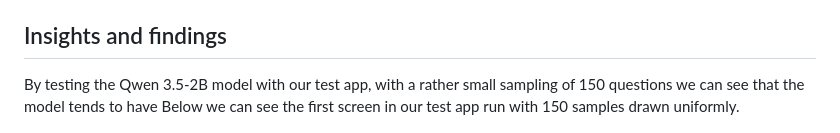
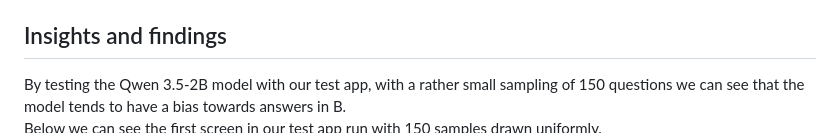
Before and after one commit to pedrocolon93/enfi_takehome, a Markdown page: README.md, the part around the change. Rendered like a GitHub page.

Commit message:
Fixed incomplete sentence.

```diff
--- a/README.md
+++ b/README.md
@@ -173,7 +173,7 @@ All parameters are configurable in Settings:
 Custom datasets can also be generated via the LLM, imported from JSON files, or used from any HuggingFace dataset with the same schema (`choices.label`, `choices.text`, `answerKey`).
 
 ## Insights and findings
-By testing the Qwen 3.5-2B model with our test app, with a rather small sampling of 150 questions we can see that the model tends to have
+By testing the Qwen 3.5-2B model with our test app, with a rather small sampling of 150 questions we can see that the model tends to have a bias towards answers in B.
 Below we can see the first screen in our test app run with 150 samples drawn uniformly.
 ![](images/s1.png)
 After running all the permutations tests we get the following:
```
